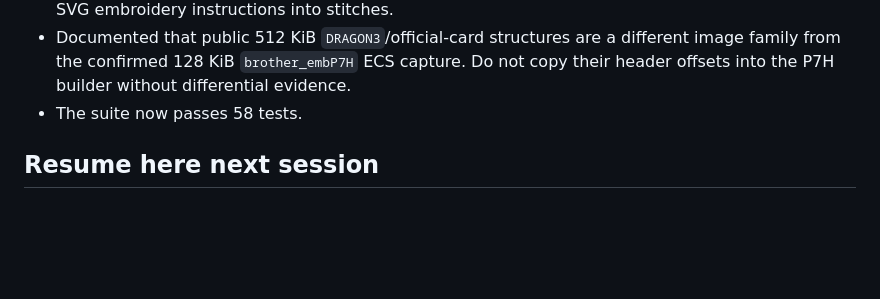
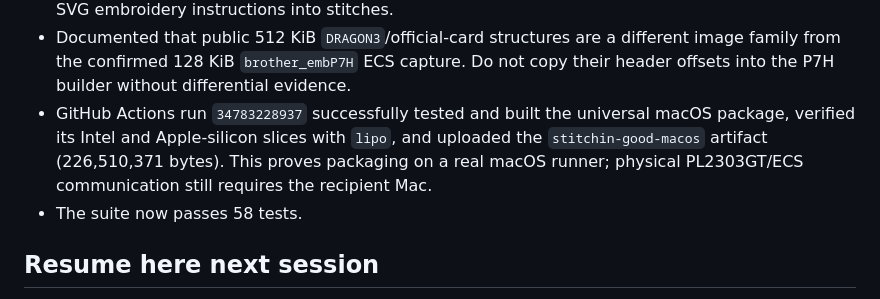
Before and after one commit to breimt/Stitchin-Good, a Markdown page: CODEX_HANDOFF.md, the part around the change. Rendered like a GitHub page; blank space fills up the shorter version.

Commit message:
Record successful universal Mac build

```diff
--- a/CODEX_HANDOFF.md
+++ b/CODEX_HANDOFF.md
@@ -111,6 +111,10 @@ validated and the ambiguous `0x21` status is resolved or independently proven sa
 - Documented that public 512 KiB `DRAGON3`/official-card structures are a different
   image family from the confirmed 128 KiB `brother_embP7H` ECS capture. Do not copy
   their header offsets into the P7H builder without differential evidence.
+- GitHub Actions run `34783228937` successfully tested and built the universal macOS
+  package, verified its Intel and Apple-silicon slices with `lipo`, and uploaded the
+  `stitchin-good-macos` artifact (226,510,371 bytes). This proves packaging on a real
+  macOS runner; physical PL2303GT/ECS communication still requires the recipient Mac.
 - The suite now passes 58 tests.
 
 ## Resume here next session
```
